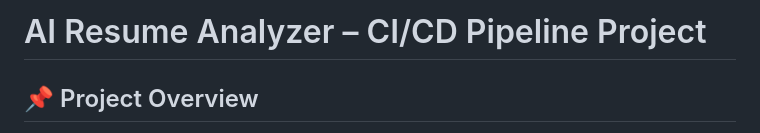
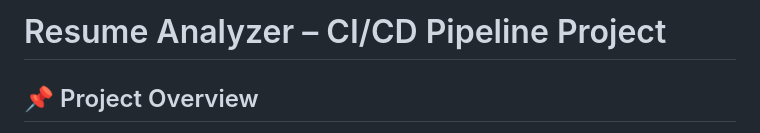
Before and after one commit to AishwaryaP005/AI-Resume-Analyzer, a Markdown page: README.md, the part around the change. GitHub-like rendering.

Commit message:
Update project title in README

```diff
--- a/README.md
+++ b/README.md
@@ -1,4 +1,4 @@
-# AI Resume Analyzer – CI/CD Pipeline Project
+# Resume Analyzer – CI/CD Pipeline Project
 
 ## 📌 Project Overview
 
```
